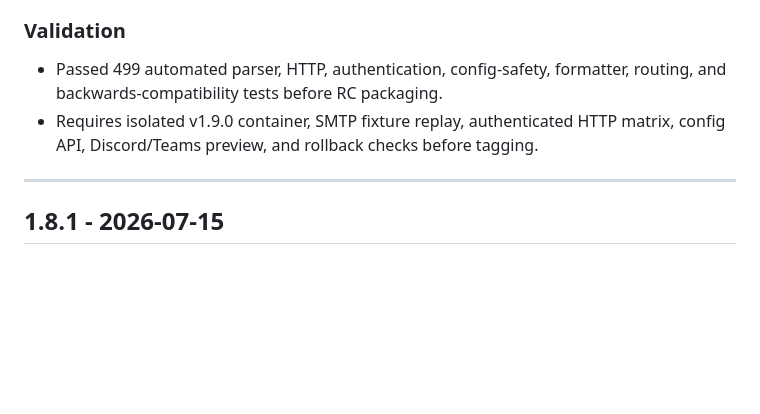
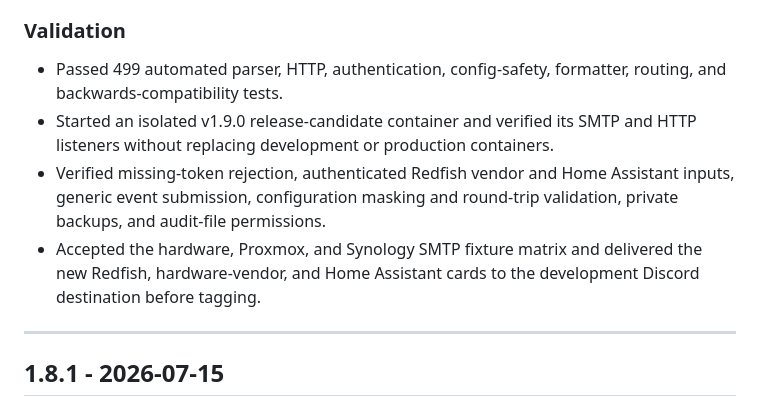
Before and after one commit to FortPT/notifinho, a Markdown page: CHANGELOG.md, the part around the change. GitHub-like rendering; blank space fills up the shorter version.

```diff
--- a/CHANGELOG.md
+++ b/CHANGELOG.md
@@ -50,9 +50,15 @@ No changes yet.
 ### Validation
 
 - Passed 499 automated parser, HTTP, authentication, config-safety, formatter,
-  routing, and backwards-compatibility tests before RC packaging.
-- Requires isolated v1.9.0 container, SMTP fixture replay, authenticated HTTP
-  matrix, config API, Discord/Teams preview, and rollback checks before tagging.
+  routing, and backwards-compatibility tests.
+- Started an isolated v1.9.0 release-candidate container and verified its SMTP
+  and HTTP listeners without replacing development or production containers.
+- Verified missing-token rejection, authenticated Redfish vendor and Home
+  Assistant inputs, generic event submission, configuration masking and
+  round-trip validation, private backups, and audit-file permissions.
+- Accepted the hardware, Proxmox, and Synology SMTP fixture matrix and
+  delivered the new Redfish, hardware-vendor, and Home Assistant cards to the
+  development Discord destination before tagging.
 
 ---
 
```
Also changed, not shown: README.md (+20 -20 lines), docs/releases/v1.9.0.md (+15 -10 lines).
